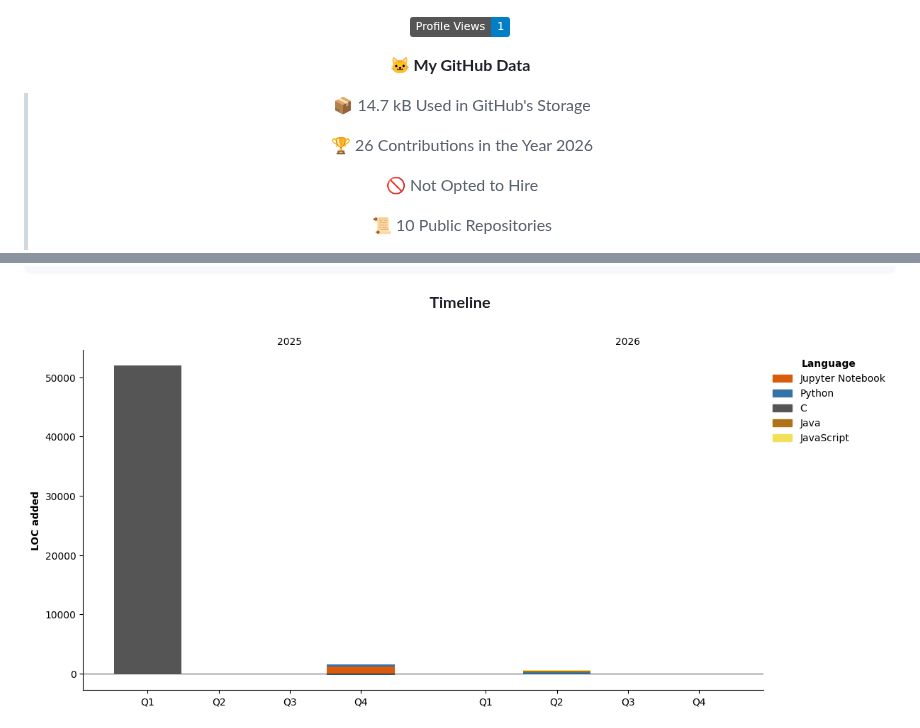
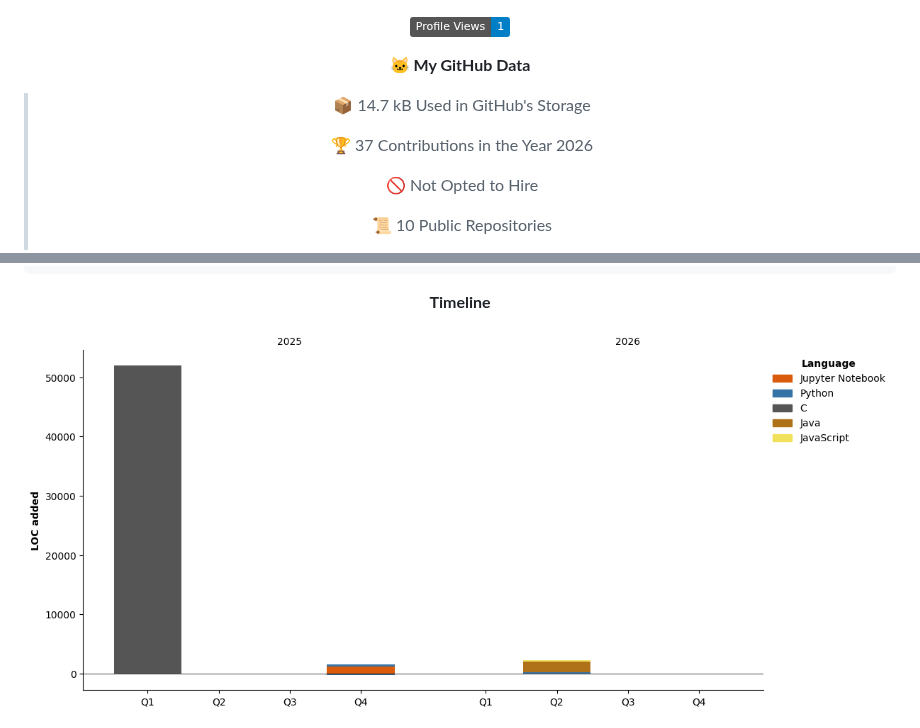
Before and after one commit to Qingshan2077/Qingshan2077, a Markdown page: README.md, 2 parts joined by grey strips. Rendered like a GitHub page; pictures changed too: assets/bar_graph.png; badges without logos.

```diff
--- a/README.md
+++ b/README.md
@@ -76,7 +78,7 @@
 
 > 📦 14.7 kB Used in GitHub's Storage
  >
-> 🏆 26 Contributions in the Year 2026
+> 🏆 37 Contributions in the Year 2026
  >
 > 🚫 Not Opted to Hire
  >
```
Also changed, not shown: other parts of README.md (+3 -1 lines).
